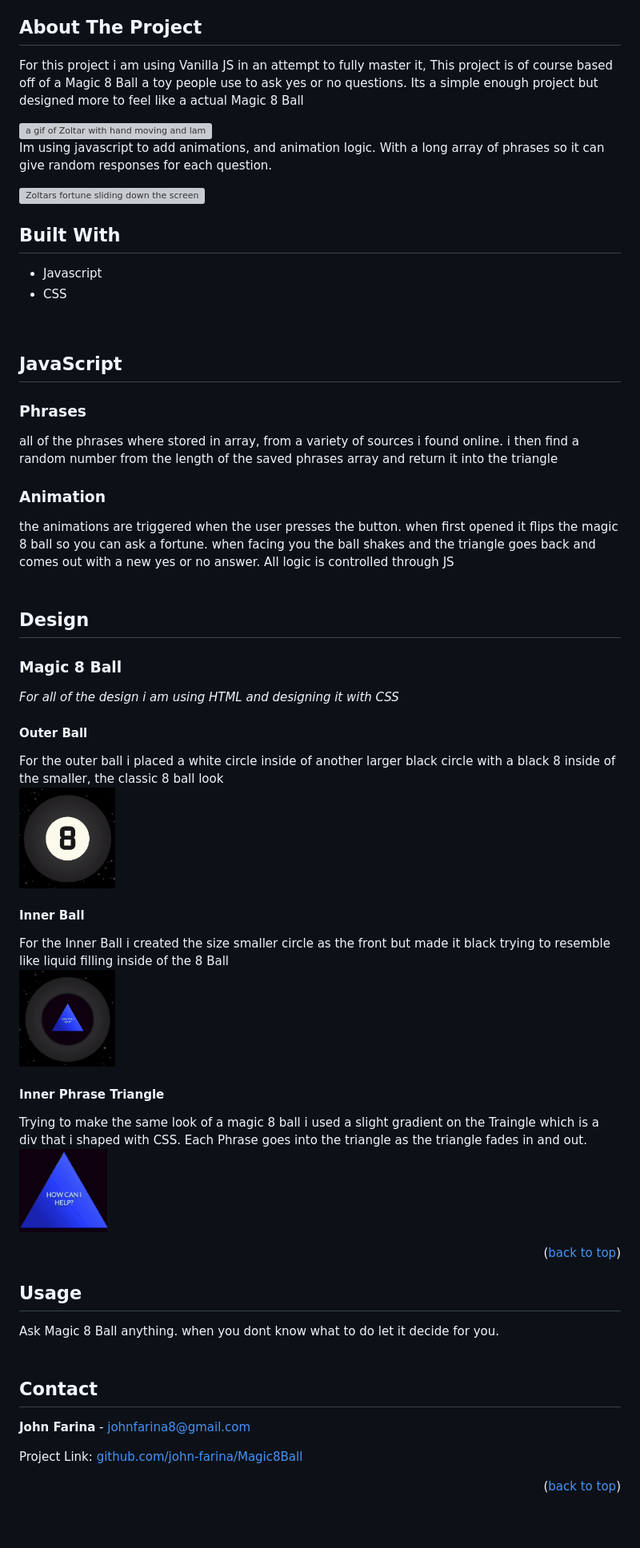
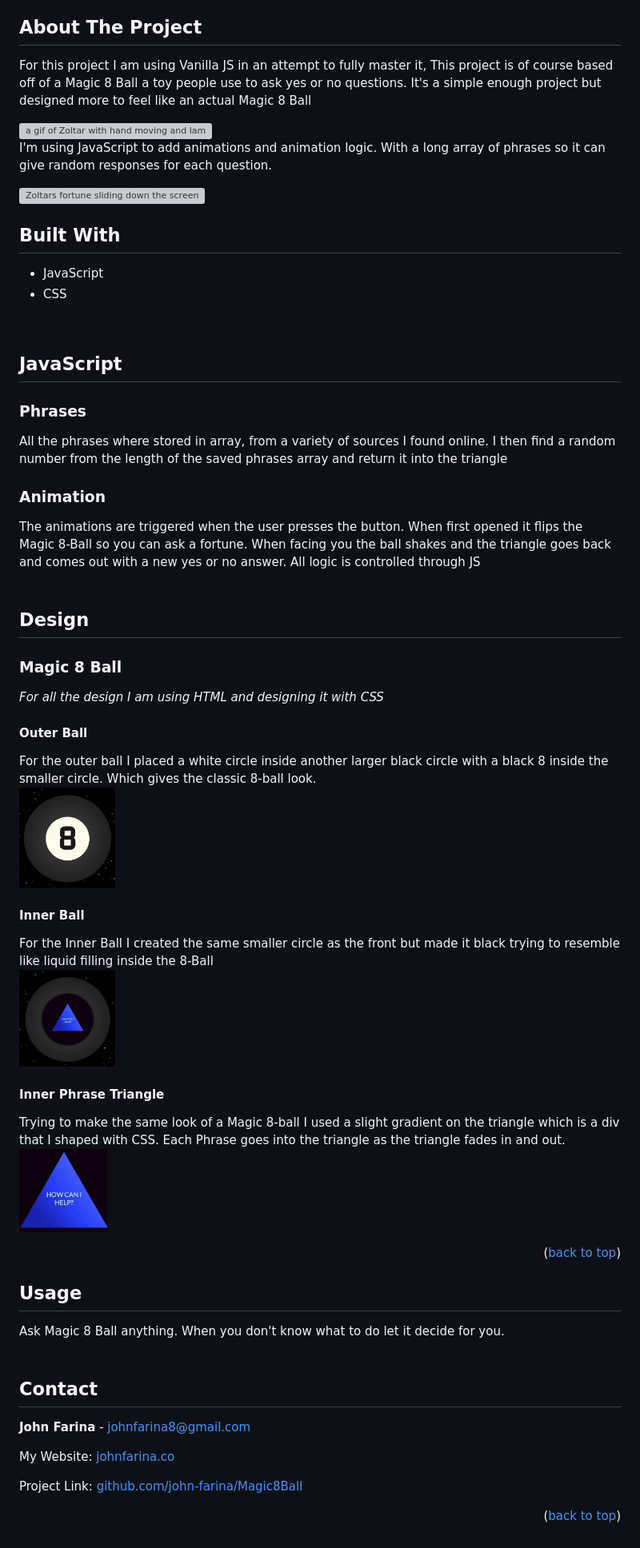
Before and after one commit to john-farina/Magic8Ball, a Markdown page: README.md, the part around the change printed below. Shown: that part at 80% size. Drawn GitHub-style; blank space fills up the shorter version; grey boxes are pictures that could not be loaded.

Commit message:
README - fixed grammer and spelling

```diff
--- a/README.md
+++ b/README.md
@@ -44,47 +48,47 @@
 <!-- ABOUT THE PROJECT -->
 ## About The Project
 
-For this project i am using Vanilla JS in an attempt to fully master it, This project is of course based off of a Magic 8 Ball a toy people use to ask yes or no questions. Its a simple enough project but designed more to feel like a actual Magic 8 Ball
+For this project I am using Vanilla JS in an attempt to fully master it, This project is of course based off of a Magic 8 Ball a toy people use to ask yes or no questions. It's a simple enough project but designed more to feel like an actual Magic 8 Ball
 
 <img src="./src/img/readme/8Ball-Opening.gif" alt="a gif of Zoltar with hand moving and lamps flickering" />
 
-Im using javascript to add animations, and animation logic. With a long array of phrases so it can give random responses for each question.
+I'm using JavaScript to add animations and animation logic. With a long array of phrases so it can give random responses for each question.
 
 <img src="./src/img/readme/8ball-shake.gif" alt="Zoltars fortune sliding down the screen and closing it" />
 
 <br/>
 
 ## Built With
- - Javascript
+ - JavaScript
  - CSS
 <br/>
 
 ## JavaScript
 
 ###  Phrases
-all of the phrases where stored in array, from a variety of sources i found online. i then find a random number from the length of the saved phrases array and return it into the triangle
+All the phrases where stored in array, from a variety of sources I found online. I then find a random number from the length of the saved phrases array and return it into the triangle
 ### Animation
-the animations are triggered when the user presses the button. when first opened it flips the magic 8 ball so you can ask a fortune. when facing you the ball shakes and the triangle goes back and comes out with a new yes or no answer. All logic is controlled through JS
+The animations are triggered when the user presses the button. When first opened it flips the Magic 8-Ball so you can ask a fortune. When facing you the ball shakes and the triangle goes back and comes out with a new yes or no answer. All logic is controlled through JS
 <br/>
 <br/>
 
 ## Design
 
 ### Magic 8 Ball
-*For all of the design i am using HTML and designing it with CSS*
+*For all the design I am using HTML and designing it with CSS*
 ####  **Outer Ball**
-For the outer ball i placed a white circle inside of another larger black circle with a black 8 inside of the smaller, the classic 8 ball look
+For the outer ball I placed a white circle inside another larger black circle with a black 8 inside the smaller circle. Which gives the classic 8-ball look.
 <br/>
 <img src="./src/img/readme/outer.png" width="120"/>
 <!-- image of outside -->
 
 #### **Inner Ball**
-For the Inner Ball i created the size smaller circle as the front but made it black trying to resemble like liquid filling inside of the 8 Ball
+For the Inner Ball I created the same smaller circle as the front but made it black trying to resemble like liquid filling inside the 8-Ball
 <br/>
 <img src="./src/img/readme/backside.png" width="120"/>
 
 #### **Inner Phrase Triangle**
-Trying to make the same look of a magic 8 ball i used a slight gradient on the Traingle which is a div that i shaped with CSS. Each Phrase goes into the triangle as the triangle fades in and out.
+Trying to make the same look of a Magic 8-ball I used a slight gradient on the triangle which is a div that I shaped with CSS. Each Phrase goes into the triangle as the triangle fades in and out.
 <br/>
 <img src="./src/img/readme/triangle.png" width="110"/>
 <!-- image of traingle -->
@@ -94,7 +98,7 @@ Trying to make the same look of a magic 8 ball i used a slight gradient on the T
 
 ## Usage
 
-Ask Magic 8 Ball anything. when you dont know what to do let it decide for you.
+Ask Magic 8 Ball anything. When you don't know what to do let it decide for you.
 <br/>
 <br/>
 
@@ -103,6 +107,8 @@ Ask Magic 8 Ball anything. when you dont know what to do let it decide for you.
 
 **John Farina** - johnfarina8@gmail.com
 
+My Website: [johnfarina.co](https://johnfarina.co)
+
 Project Link: [github.com/john-farina/Magic8Ball](https://github.com/john-farina/Magic8Ball)
 
 <p align="right">(<a href="#readme-top">back to top</a>)</p>
```
Also changed, not shown: other parts of README.md (+5 -1 lines).
